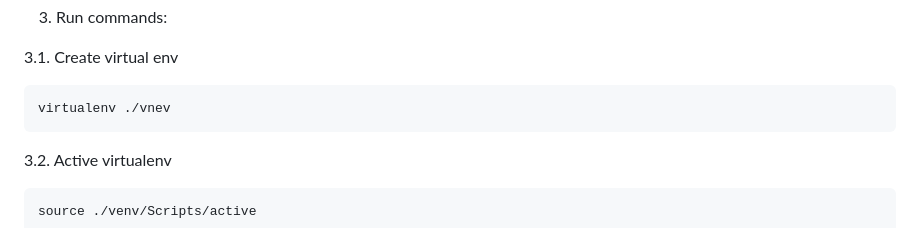
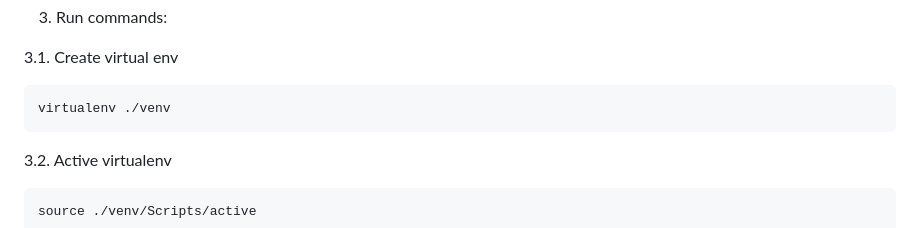
Before and after one commit to tuanhcmute/Nhom1_CCPTPM, a Markdown page: README.md, the part around the change. GitHub-like rendering.

````diff
--- a/README.md
+++ b/README.md
@@ -89,7 +89,7 @@ git clone https://github.com/tuanhcmute/Nhom1_CCPTPM
 3.1. Create virtual env
 
 ```js
-virtualenv ./vnev
+virtualenv ./venv
 ```
 
 3.2. Active virtualenv
````
